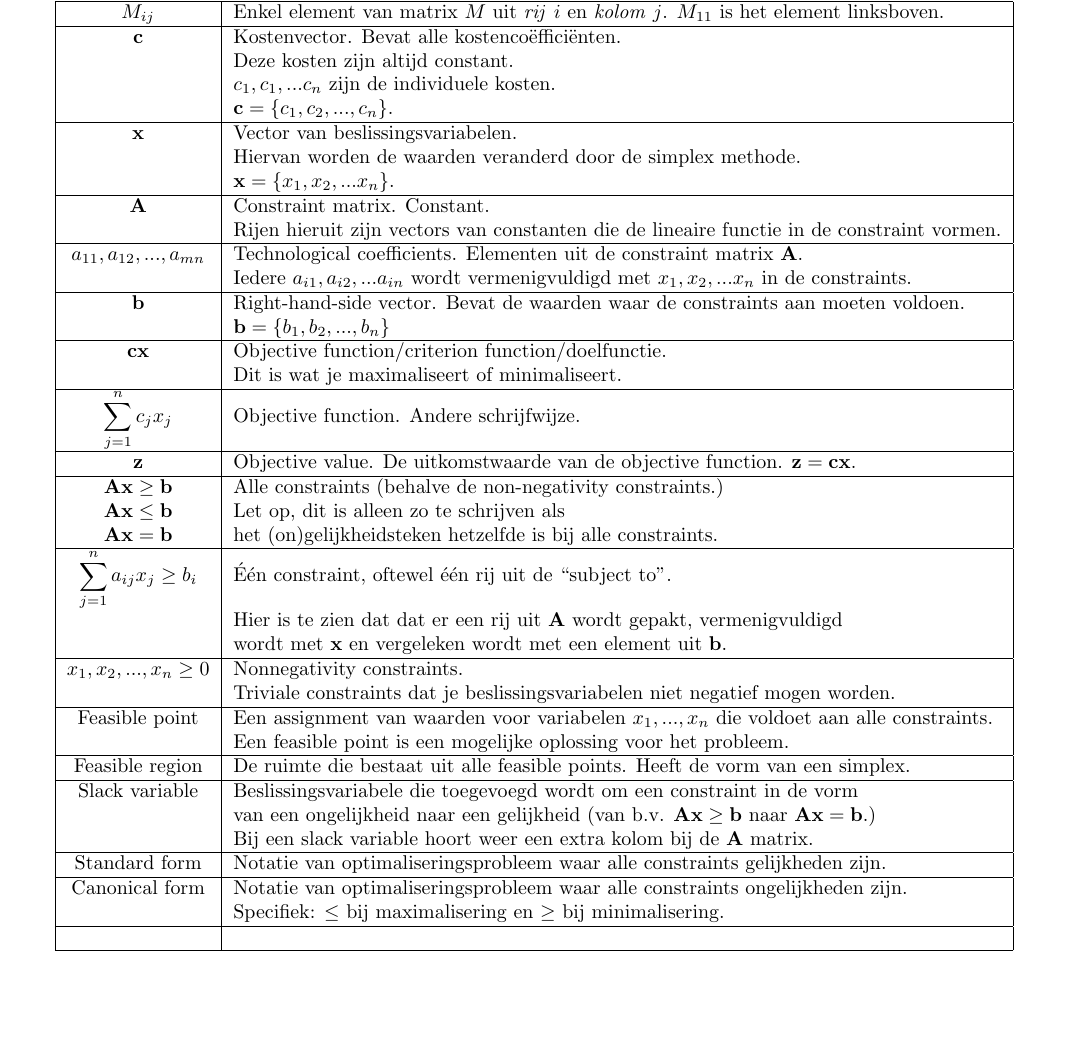
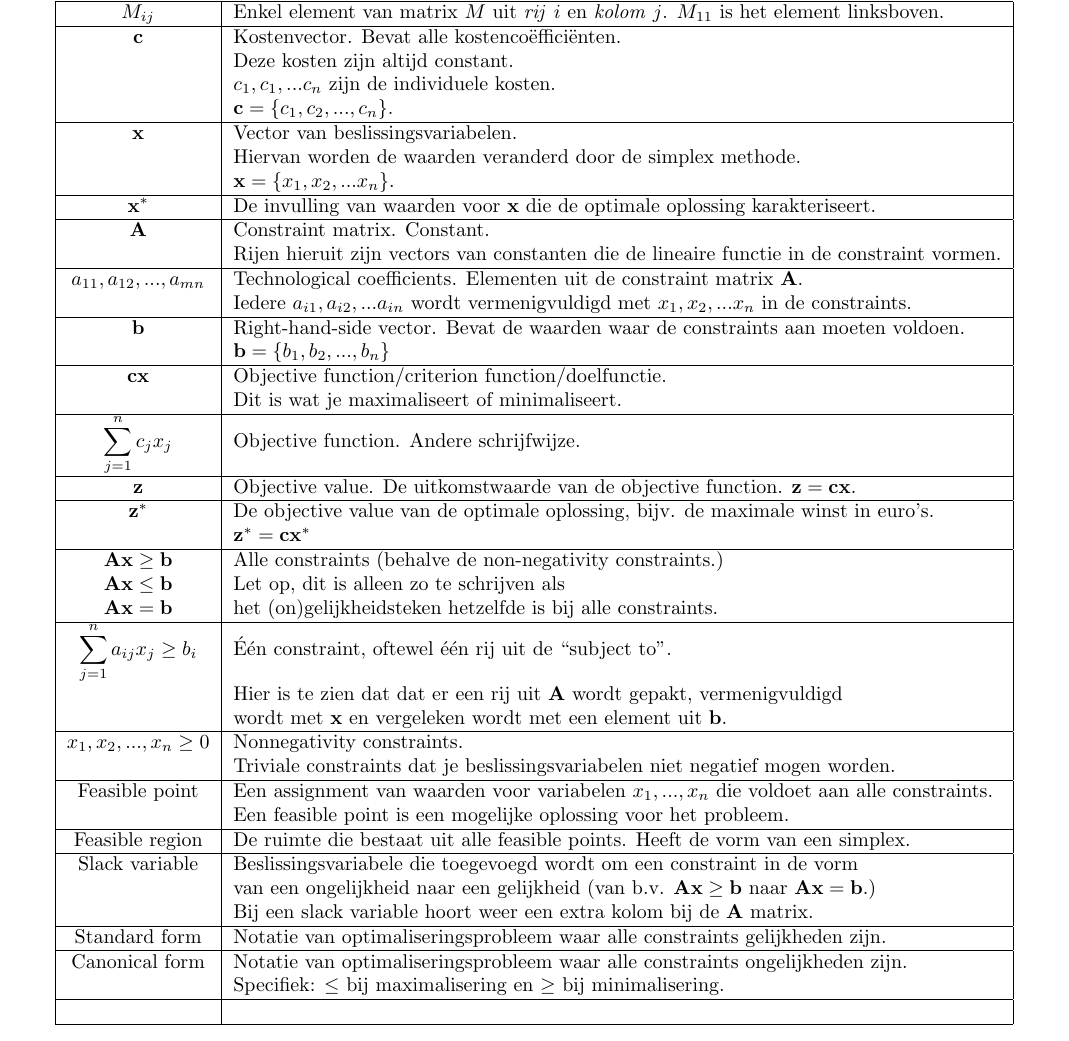
Before and after one commit to FPtje/OPT-variabelen, a LaTeX document (variabelen.tex): part of the page, cut so that both start at the same text. Compiled offline with pdfLaTeX.

Commit message:
Optimale waarden van x en z

```diff
--- a/variabelen.tex
+++ b/variabelen.tex
@@ -24,6 +24,8 @@ $\textbf{c}$ & Kostenvector. Bevat alle kostencoëfficiënten.\\ & Deze kosten z
 \hline
 $\textbf{x}$ & Vector van beslissingsvariabelen. \\ & Hiervan worden de waarden veranderd door de simplex methode. \\ & $\textbf{x} = \{x_1, x_2, ... x_n\}$. \\
 \hline
+$\textbf{x}^*$ & De invulling van waarden voor $\textbf{x}$ die de optimale oplossing karakteriseert. \\
+\hline
 $\textbf{A}$ & Constraint matrix. Constant. \\ & Rijen hieruit zijn vectors van constanten die de lineaire functie in de constraint vormen.\\
 \hline
 $a_{11}, a_{12}, ..., a_{mn}$ & Technological coefficients. Elementen uit de constraint matrix $\textbf{A}$.\\
@@ -37,6 +39,9 @@ $\textbf{cx}$ & Objective function/criterion function/doelfunctie. \\ & 	Dit is
 $\displaystyle\sum\limits_{j=1}^n c_jx_j$ & Objective function. Andere schrijfwijze. \\
 \hline
 $\textbf{z}$ & Objective value. De uitkomstwaarde van de objective function. $\textbf{z} = \textbf{cx}$.\\
+\hline
+$\textbf{z}^*$ & De objective value van de optimale oplossing, bijv. de maximale winst in euro's. \\
+ & $\textbf{z}^* = \textbf{cx}^*$ \\
 \hline
 $\textbf{Ax} \geq \textbf{b}$ & Alle constraints (behalve de non-negativity constraints.)\\
 $\textbf{Ax} \leq \textbf{b}$ & Let op, dit is alleen zo te schrijven als \\
```
